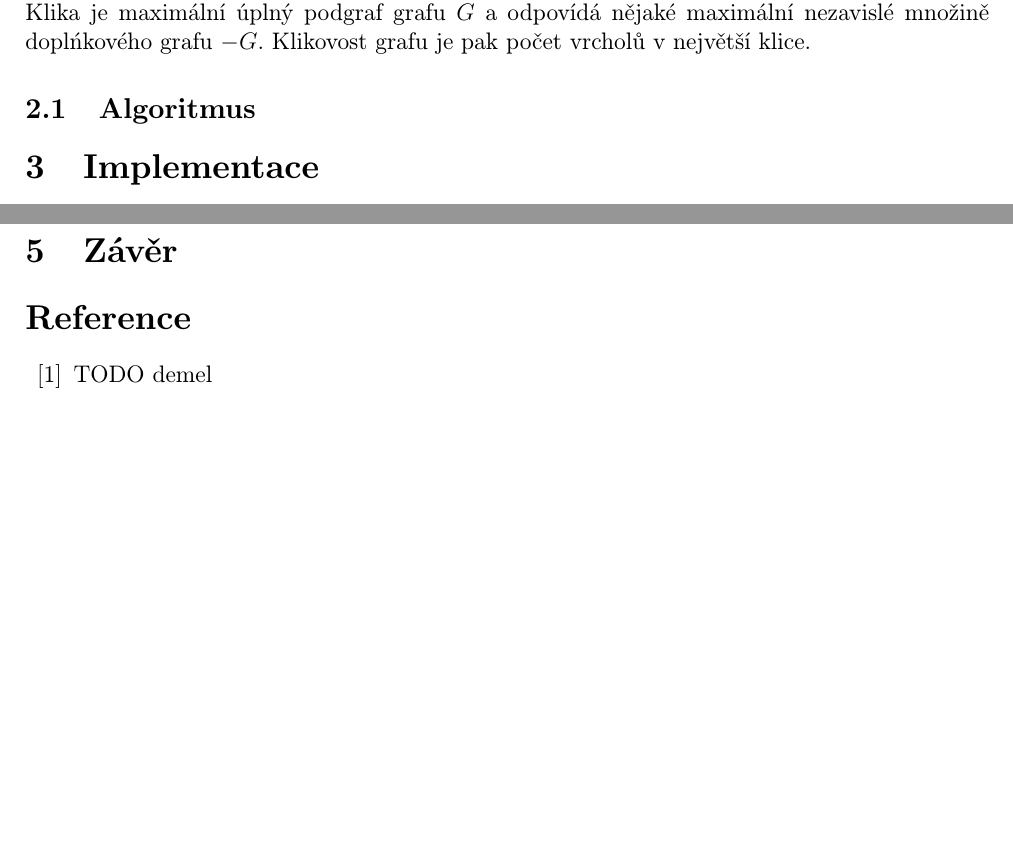
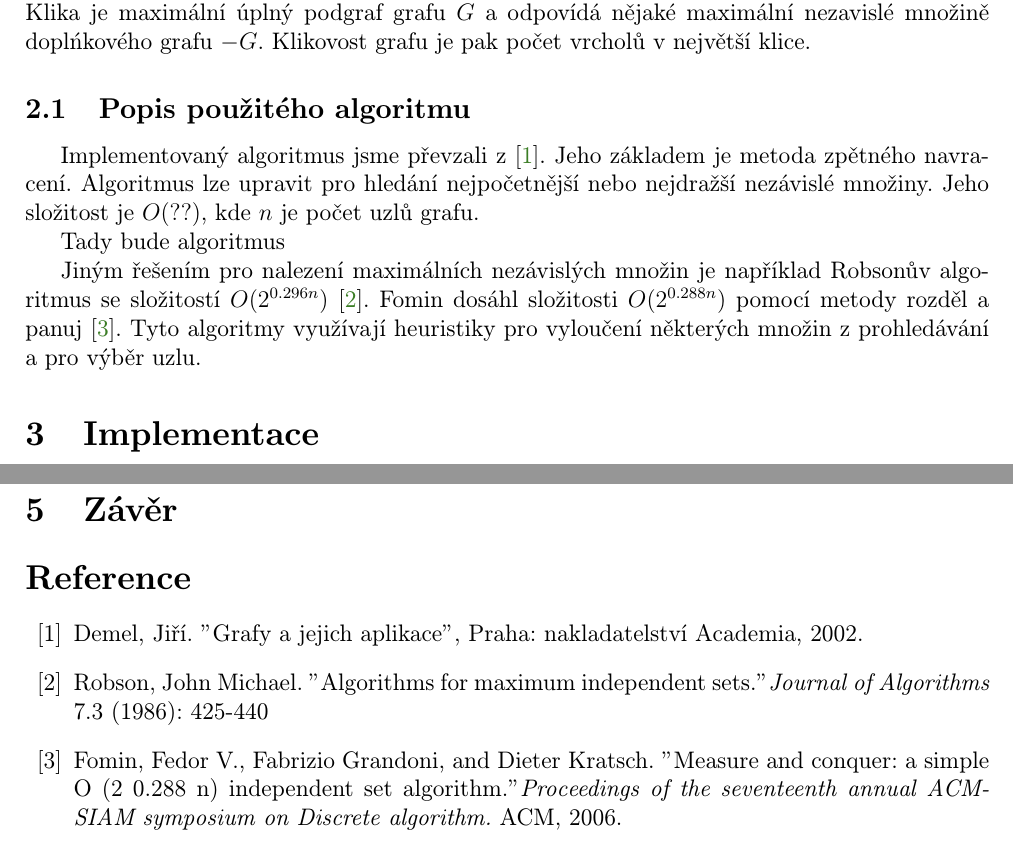
Before and after one commit to mimunzar/parallel_independent_sets, a LaTeX document (doc/gal.tex): two parts of pages 1 and 2 of 6, joined at a grey line, cut so that both start at the same text, the shorter picture padded with empty space. Compiled offline with pdfLaTeX.

Commit message:
Added some references and started working on algorhitm.

```diff
--- a/doc/gal.tex
+++ b/doc/gal.tex
@@ -62,8 +64,13 @@ Hledání maximálních nezávislých množin je NP-těžšký problém. Jedinou
 
 Pojmy úzce související s maximálními nezávislými množinami jsou klika a klikovost grafu. Klika je maximální úplný podgraf grafu \(G\) a odpovídá nějaké maximální nezavislé množině doplńkového grafu \(-G\). Klikovost grafu je pak počet vrcholů v největší klice.
 
-\subsection{Algoritmus}
+\subsection{Popis použitého algoritmu}
+Implementovaný algoritmus jsme převzali z \cite{demel}. Jeho základem je metoda zpětného navracení. Algoritmus lze upravit pro hledání nejpočetnější nebo nejdražší nezávislé množiny. Jeho složitost je \(O(??)\), kde \(n\) je počet uzlů grafu.
 
+% TODO: jak to je s nasi slozitosti?
+Tady bude algoritmus
+
+Jiným řešením pro nalezení maximálních nezávislých množin je například Robsonův algoritmus se složitostí \(O(2^{0.296n})\) \cite{robson}. Fomin dosáhl složitosti \(O(2^{0.288n})\) pomocí metody rozděl a panuj \cite{fomin}. Tyto algoritmy využívají heuristiky pro vyloučení některých množin z prohledávání a pro výběr uzlu.
 
 \section{Implementace}
 Úprava algoritmu pro paralelizaci, využité prostředky pro paralelizaci~\ref{appendix:ProgramUsage}
@@ -101,7 +108,23 @@ Kvůli tomuto problému jsme také experimentovali s~tím, že se maximální ne
 \section{Závěr}
 
 \begin{thebibliography}{99}
-\bibitem{demel} TODO demel
+
+\bibitem{demel}
+  Demel, Jiří.
+  "Grafy a jejich aplikace",
+  Praha: nakladatelství Academia, 2002.
+
+\bibitem{robson}
+  Robson, John Michael.
+  "Algorithms for maximum independent sets."
+  \emph{Journal of Algorithms} 7.3 (1986): 425-440
+
+\bibitem{fomin}
+  Fomin, Fedor V., Fabrizio Grandoni, and Dieter Kratsch.
+  "Measure and conquer: a simple O (2 0.288 n) independent set algorithm."
+  \emph{Proceedings of the seventeenth annual ACM-SIAM symposium on Discrete algorithm.}
+   ACM, 2006.
+
 \end{thebibliography}
 
 \appendix
```
Also changed, not shown: doc/gal.pdf, doc/gal.tex (2 more changed lines).
